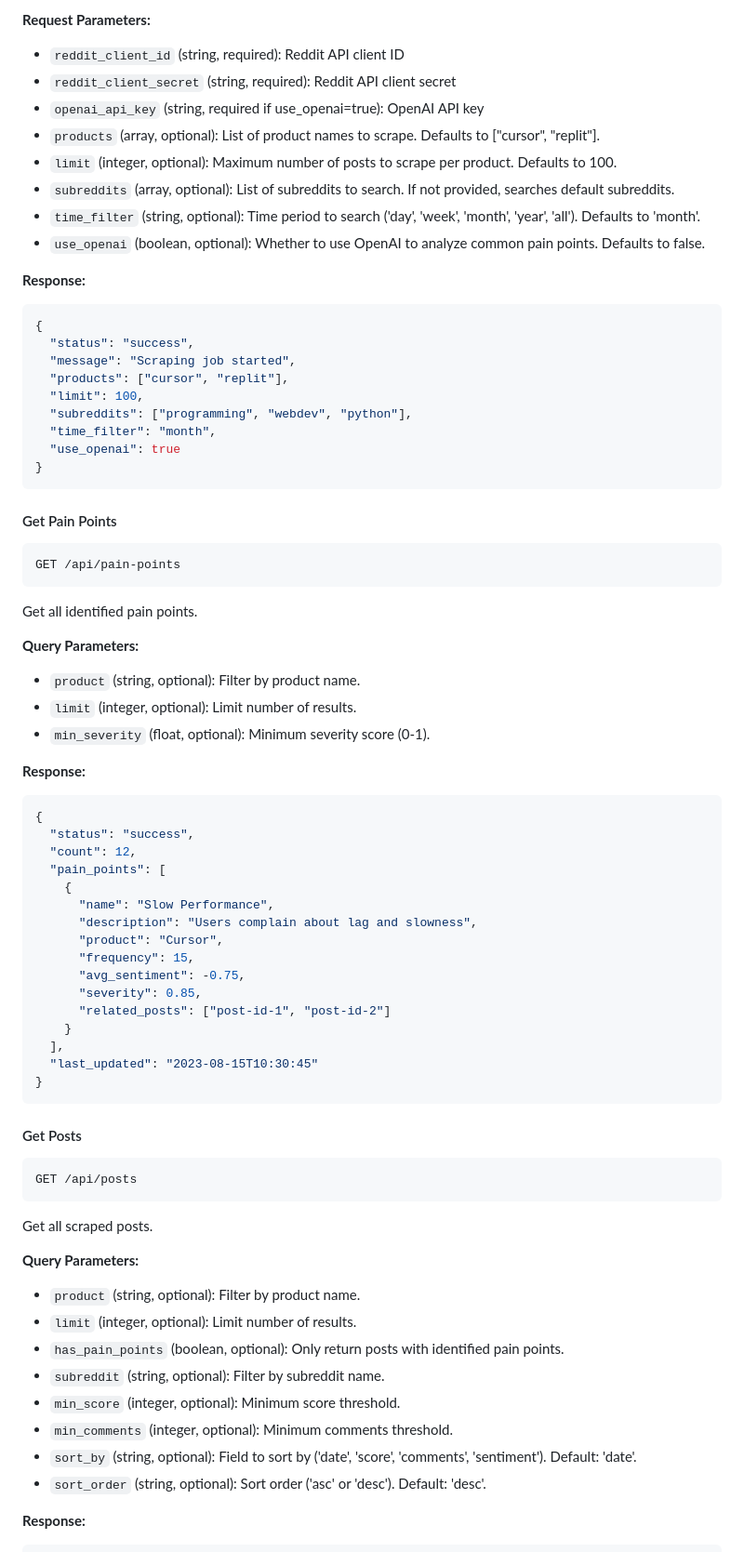
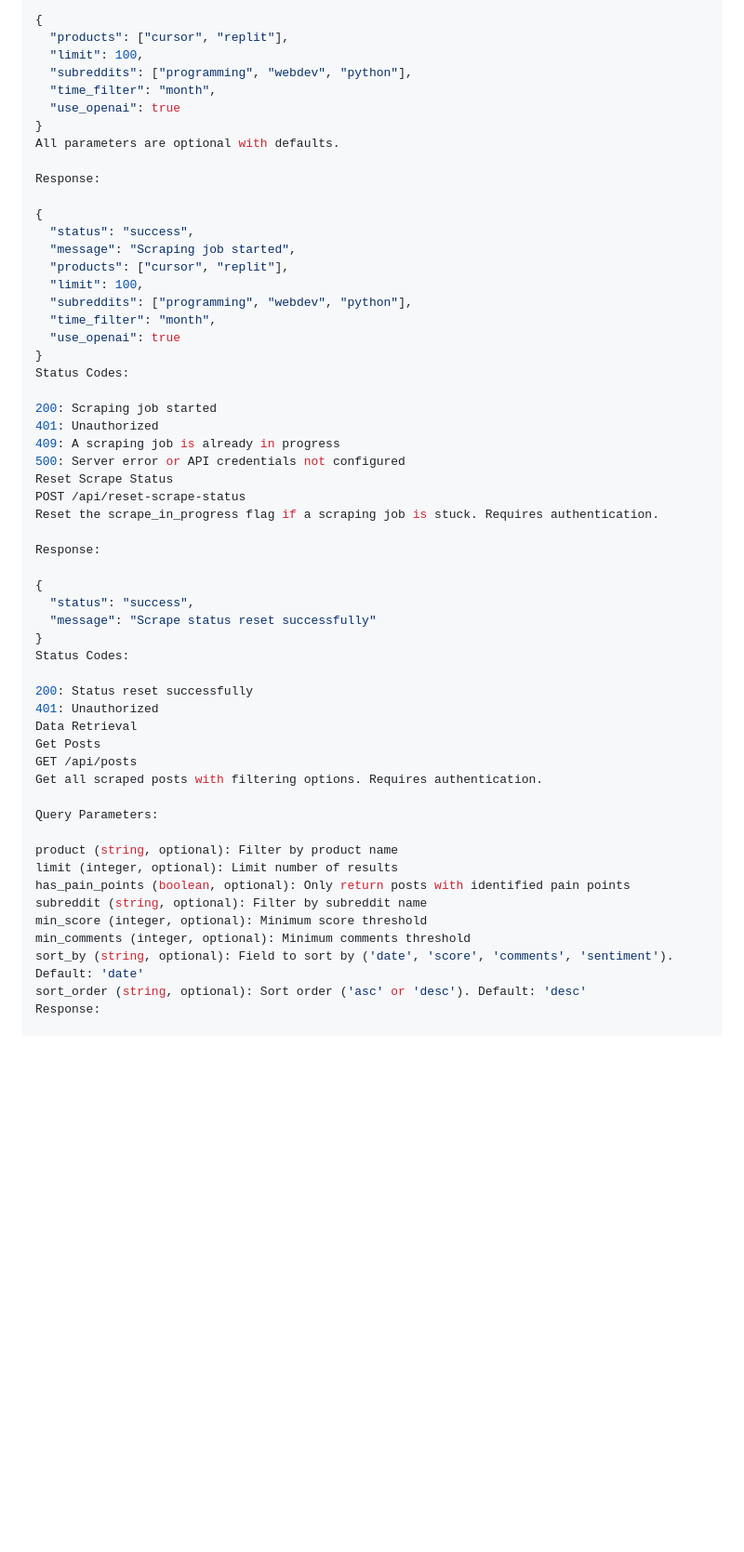
Before and after one commit to Lucas-Song-Dev/RedditPainpoint, a Markdown page: server/README.md, the part around one of its changes. Shown at 93% size. Drawn GitHub-style; blank space fills up the shorter version.

Commit message:
update server readme

````diff
--- a/server/README.md
+++ b/server/README.md
@@ -65,16 +97,15 @@ Start a scraping job for Reddit posts.
 
-**Request Parameters:**
-- `reddit_client_id` (string, required): Reddit API client ID
-- `reddit_client_secret` (string, required): Reddit API client secret
-- `openai_api_key` (string, required if use_openai=true): OpenAI API key
-- `products` (array, optional): List of product names to scrape. Defaults to ["cursor", "replit"].
-- `limit` (integer, optional): Maximum number of posts to scrape per product. Defaults to 100.
-- `subreddits` (array, optional): List of subreddits to search. If not provided, searches default subreddits.
-- `time_filter` (string, optional): Time period to search ('day', 'week', 'month', 'year', 'all'). Defaults to 'month'.
-- `use_openai` (boolean, optional): Whether to use OpenAI to analyze common pain points. Defaults to false.
+{
+  "products": ["cursor", "replit"],
+  "limit": 100,
+  "subreddits": ["programming", "webdev", "python"],
+  "time_filter": "month",
+  "use_openai": true
+}
+All parameters are optional with defaults.
 
-**Response:**
-```json
+Response:
+
 {
   "status": "success",
   "message": "Scraping job started",
@@ -84,61 +115,43 @@ Start a scraping job for Reddit posts.
   "time_filter": "month",
   "use_openai": true
 }
-```
+Status Codes:
 
-#### Get Pain Points
+200: Scraping job started
+401: Unauthorized
+409: A scraping job is already in progress
+500: Server error or API credentials not configured
+Reset Scrape Status
+POST /api/reset-scrape-status
+Reset the scrape_in_progress flag if a scraping job is stuck. Requires authentication.
 
-```
-GET /api/pain-points
-```
+Response:
 
-Get all identified pain points.
-
-**Query Parameters:**
-- `product` (string, optional): Filter by product name.
-- `limit` (integer, optional): Limit number of results.
-- `min_severity` (float, optional): Minimum severity score (0-1).
-
-**Response:**
-```json
 {
   "status": "success",
-  "count": 12,
-  "pain_points": [
-    {
-      "name": "Slow Performance",
-      "description": "Users complain about lag and slowness",
-      "product": "Cursor",
-      "frequency": 15,
-      "avg_sentiment": -0.75,
-      "severity": 0.85,
-      "related_posts": ["post-id-1", "post-id-2"]
-    }
-  ],
-  "last_updated": "2023-08-15T10:30:45"
+  "message": "Scrape status reset successfully"
 }
-```
+Status Codes:
 
-#### Get Posts
+200: Status reset successfully
+401: Unauthorized
+Data Retrieval
+Get Posts
+GET /api/posts
+Get all scraped posts with filtering options. Requires authentication.
 
-```
-GET /api/posts
-```
+Query Parameters:
 
-Get all scraped posts.
+product (string, optional): Filter by product name
+limit (integer, optional): Limit number of results
+has_pain_points (boolean, optional): Only return posts with identified pain points
+subreddit (string, optional): Filter by subreddit name
+min_score (integer, optional): Minimum score threshold
+min_comments (integer, optional): Minimum comments threshold
+sort_by (string, optional): Field to sort by ('date', 'score', 'comments', 'sentiment'). Default: 'date'
+sort_order (string, optional): Sort order ('asc' or 'desc'). Default: 'desc'
+Response:
 
-**Query Parameters:**
-- `product` (string, optional): Filter by product name.
-- `limit` (integer, optional): Limit number of results.
-- `has_pain_points` (boolean, optional): Only return posts with identified pain points.
-- `subreddit` (string, optional): Filter by subreddit name.
-- `min_score` (integer, optional): Minimum score threshold.
-- `min_comments` (integer, optional): Minimum comments threshold.
-- `sort_by` (string, optional): Field to sort by ('date', 'score', 'comments', 'sentiment'). Default: 'date'.
-- `sort_order` (string, optional): Sort order ('asc' or 'desc'). Default: 'desc'.
-
-**Response:**
-```json
 {
   "status": "success",
   "count": 25,
````
Also changed, not shown: other parts of server/README.md (+234 -96 lines), README.md (+36 -0 lines).
